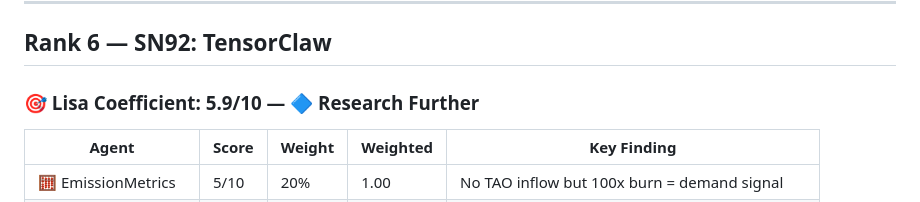
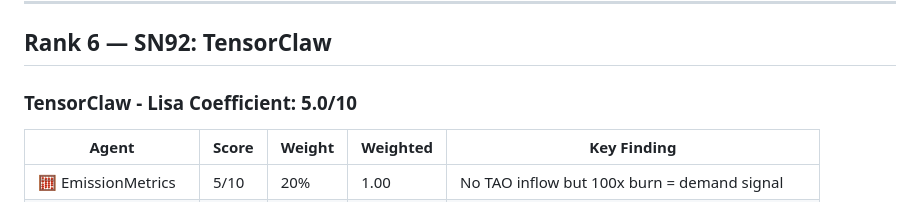
Before and after one commit to CryptoSI-DAO/Lisa-s-Assets, a Markdown page: scorecards/may-2026.md, the part around the change. GitHub-like rendering.

Commit message:
agent: Edit: /tmp/coordinator-worktrees-0/coordinator__n1-1-mechanism-fix-tao-scorecard-scor-

```diff
--- a/scorecards/may-2026.md
+++ b/scorecards/may-2026.md
@@ -189,7 +189,7 @@ Decentralized computer vision subnet for roadwork/construction site detection. P
 
 ## Rank 6 — SN92: TensorClaw
 
-### 🎯 Lisa Coefficient: 5.9/10 — 🔷 Research Further
+### TensorClaw - Lisa Coefficient: 5.0/10
 
 | Agent | Score | Weight | Weighted | Key Finding |
 |-------|-------|--------|----------|-------------|
```
